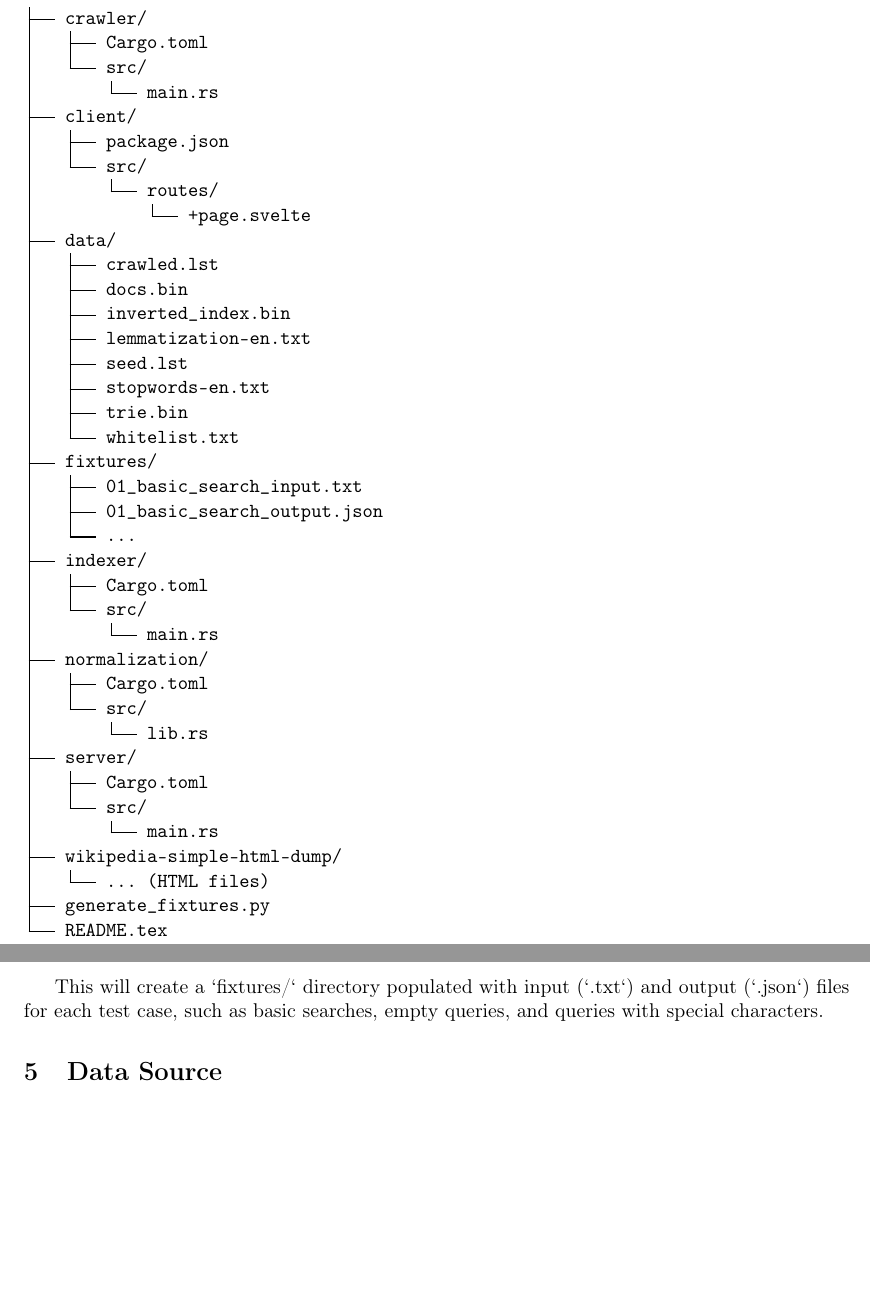
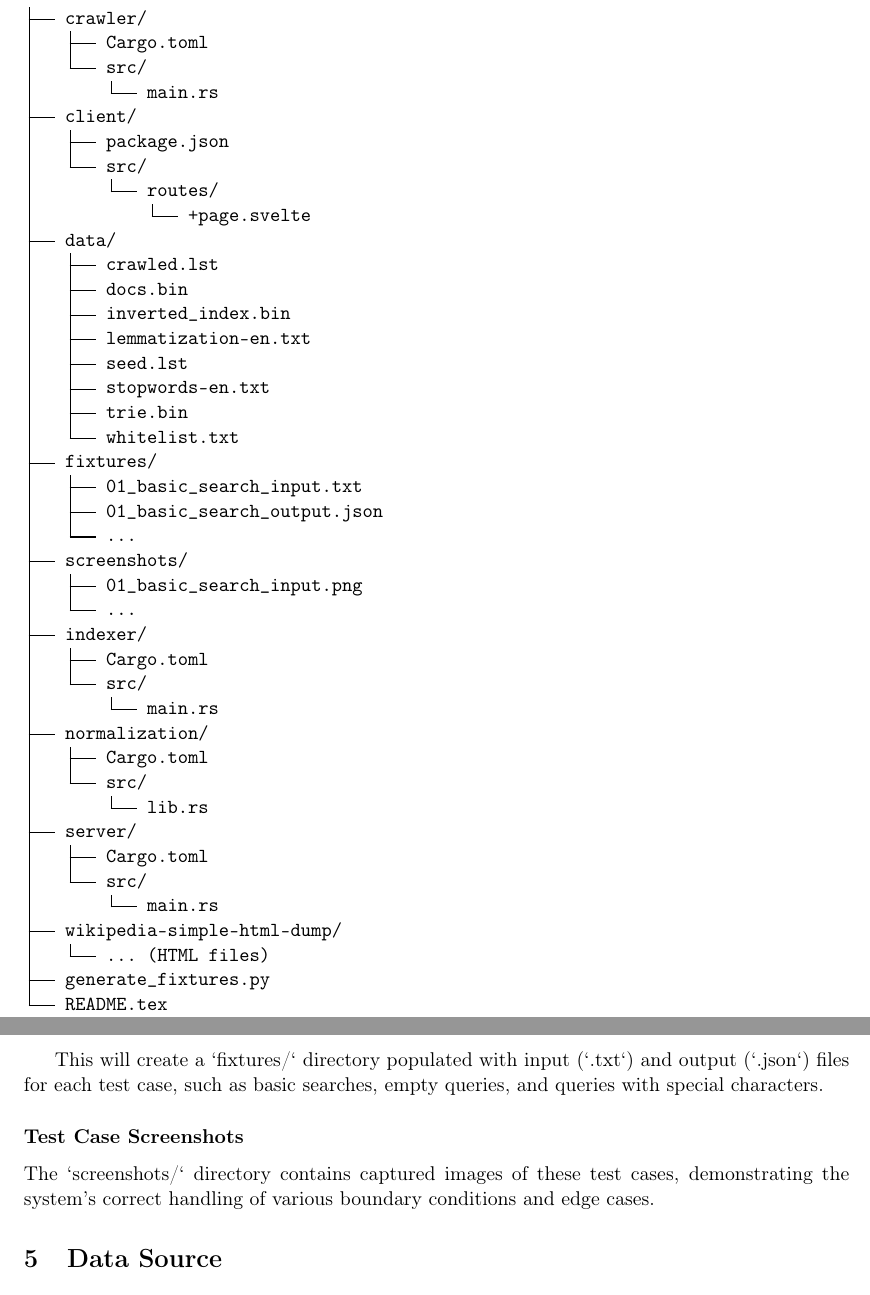
Before and after one commit to pandevim/Search-Engine, a LaTeX document (README.tex): two parts of pages 2 and 7 of 8, joined at a grey line, cut so that both start at the same text, the shorter picture padded with empty space. Compiled offline with pdfLaTeX.

Commit message:
add screenshots

```diff
--- a/README.tex
+++ b/README.tex
@@ -76,6 +76,9 @@ This project is a search engine built in Rust, designed to index and search a lo
 ├── fixtures/
 │   ├── 01_basic_search_input.txt
 │   ├── 01_basic_search_output.json
+│   └── ...
+├── screenshots/
+│   ├── 01_basic_search_input.png
 │   └── ...
 ├── indexer/
 │   ├── Cargo.toml
@@ -309,6 +312,9 @@ python3 generate_fixtures.py
 
 This will create a `fixtures/` directory populated with input (`.txt`) and output (`.json`) files for each test case, such as basic searches, empty queries, and queries with special characters.
 
+\subsubsection*{Test Case Screenshots}
+The `screenshots/` directory contains captured images of these test cases, demonstrating the system's correct handling of various boundary conditions and edge cases.
+
 \section{Data Source}
 
 The data used for this search engine is sourced from the Wikimedia Dumps, specifically the Simple English Wikipedia Database dump, which can be found at \href{https://dumps.wikimedia.org/}{dumps.wikimedia.org}.
```
Also changed, not shown: README.pdf, screenshots/01_basic_search_input.png (added), screenshots/02_single_term_input.png (added), screenshots/03_empty_query_input.png (added), screenshots/04_whitespace_query_input.png (added), screenshots/05_no_results_input.png (added), screenshots/06_special_chars_input.png (added), screenshots/07_stopwords_only_input.png (added), 2 other files.
